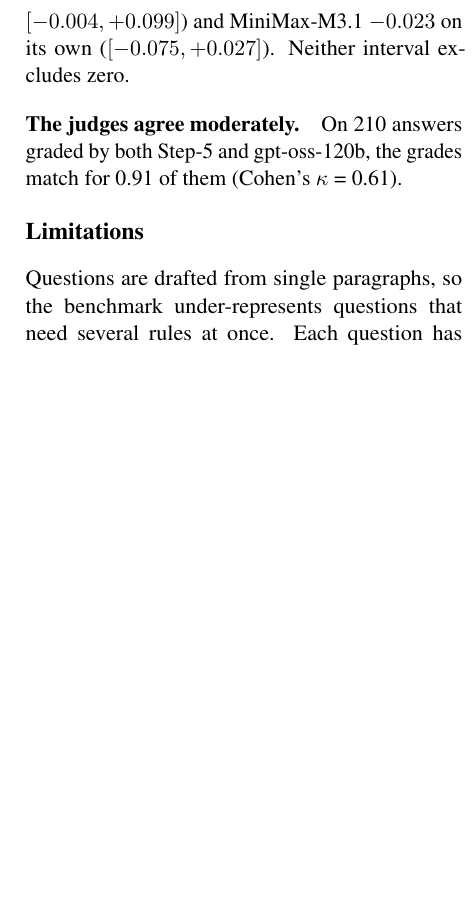
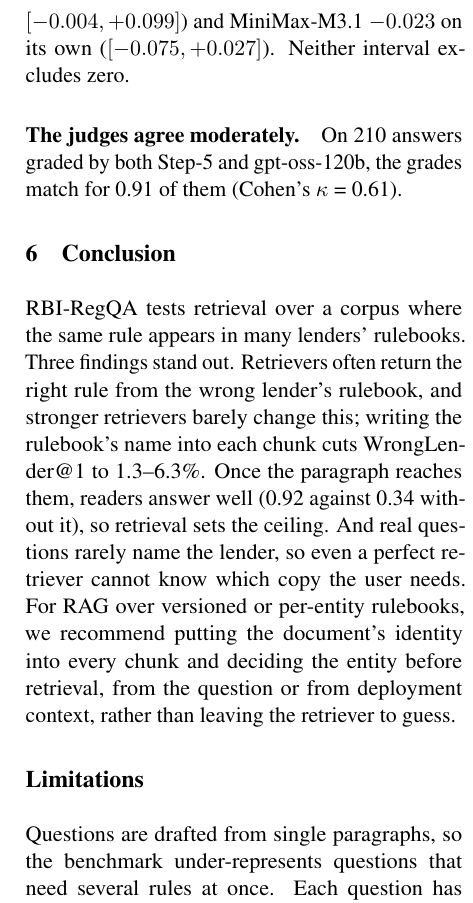
Before and after one commit to abhijitkar10/rbi-regqa, a LaTeX paper (paper/main.tex): part of one column of page 6 of 7 before the commit and part of one column of page 6 of 8 after it, cut so that both start at the same text, the shorter picture padded with empty space. Compiled offline with pdfLaTeX.

Commit message:
Add Conclusion: three findings and a recommendation for per-entity rulebooks
Co-Authored-By: Claude Opus 5.5 <noreply@anthropic.com>

```diff
--- a/paper/main.tex
+++ b/paper/main.tex
@@ -112,6 +112,9 @@ We make three contributions:
 
 \paragraph{The judges agree moderately.} On \JudgeN{} answers graded by both Step-5 and gpt-oss-120b, the grades match for \JudgeExact{} of them (Cohen's $\kappa$ = \JudgeKappa{}).
 
+\section{Conclusion}
+RBI-RegQA tests retrieval over a corpus where the same rule appears in many lenders' rulebooks. Three findings stand out. Retrievers often return the right rule from the wrong lender's rulebook, and stronger retrievers barely change this; writing the rulebook's name into each chunk cuts WrongLender@1 to \TitleWLRange{}. Once the paragraph reaches them, readers answer well (\RdGoldIn{} against \RdGoldOut{} without it), so retrieval sets the ceiling. And real questions rarely name the lender, so even a perfect retriever cannot know which copy the user needs. For RAG over versioned or per-entity rulebooks, we recommend putting the document's identity into every chunk and deciding the entity before retrieval, from the question or from deployment context, rather than leaving the retriever to guess.
+
 \section*{Limitations}
 Questions are drafted from single paragraphs, so the benchmark under-represents questions that need several rules at once. Each question has one gold paragraph, so a second paragraph that also answers it counts as a miss (see the discussion of Table~\ref{tab:misses}); our retrieval scores are therefore lower bounds. Two RBI Directions parse poorly and are used only as distractors. The RBI updates Directions often; the benchmark is a snapshot of \SnapshotDate{}. Judges and verifiers are LLMs; we report their agreement with each other and with a human sample rather than assume it. On the reader side, one LLM judge grades every answer, and it agrees only moderately with a second ($\kappa$ = \JudgeKappa{}), so differences of a few points between readers are within judge noise. The lenient refusal score counts empty replies as refusals. Most readers saw the context of a weaker retriever than our best one, and only the two Nemotron readers were rerun with the best context. Each reader answered once at its default sampling settings, so we do not measure run-to-run variance.
 
```
Also changed, not shown: STATUS.md (+1 -1 lines), CHANGELOG.md.
